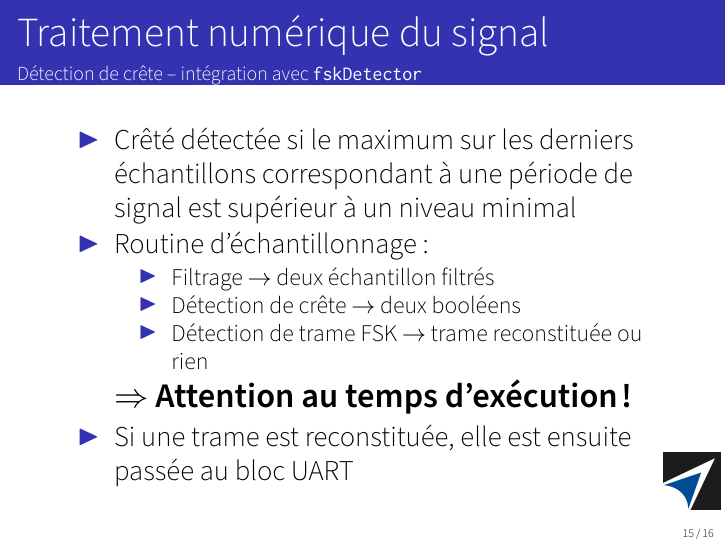
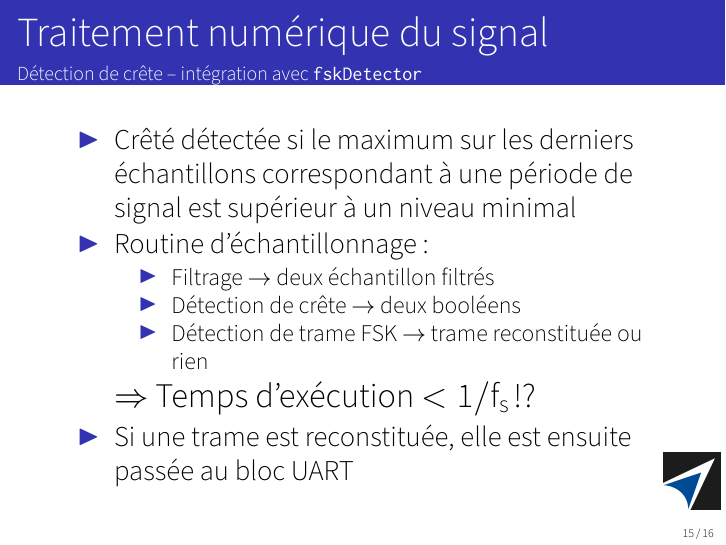
Before and after one commit to nathdwek/souagReport, LaTeX slides (presentation/presentation.tex, which reads presentation/audio.tex): page 15 of 16. Compiled offline with XeLaTeX.

Commit message:
sdklfjsdlkmfjsdkljf

```diff
--- a/presentation/audio.tex
+++ b/presentation/audio.tex
@@ -41,7 +41,7 @@
       \item Détection de crête $\rightarrow$ deux booléens
       \item Détection de trame FSK $\rightarrow$ trame reconstituée ou rien
     \end{itemize}
-    \textbf{\large $\Rightarrow$ Attention au temps d'exécution!}
+    {\large $\Rightarrow$ Temps d'exécution $<1/\mathsf{f_s}$!?}
     \item Si une trame est reconstituée, elle est ensuite passée au bloc UART
   \end{itemize}
 \end{frame}
```
Also changed, not shown: presentation/presentation.pdf.
